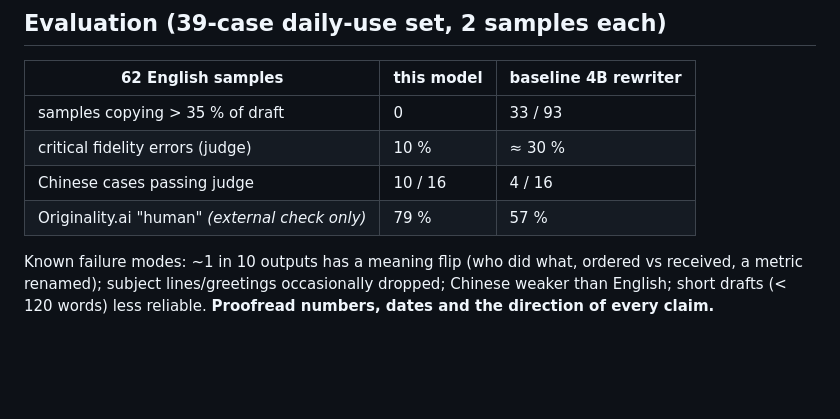
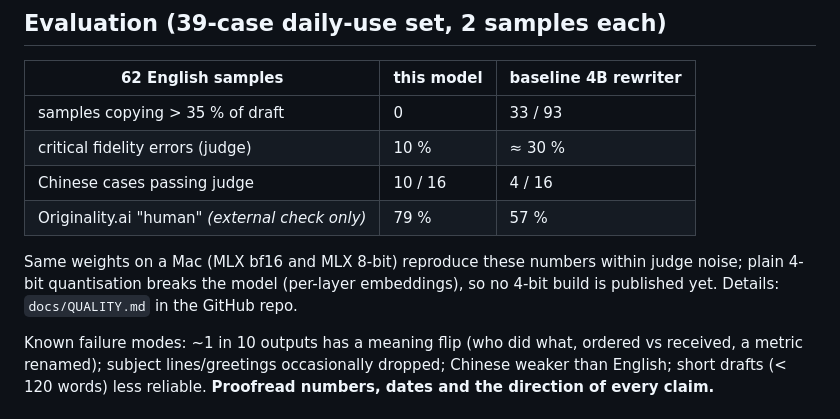
Before and after one commit to SuperLLMModel/humanizer-local-model, a Markdown page: docs/hf_model_card.md, the part around the change. Drawn GitHub-style; blank space fills up the shorter version.

```diff
--- a/docs/hf_model_card.md
+++ b/docs/hf_model_card.md
@@ -34,6 +34,8 @@ Rewrites AI-written drafts so they read like a person wrote them, keeping every
 | critical fidelity errors (judge) | 10 % | ≈ 30 % |
 | Chinese cases passing judge | 10 / 16 | 4 / 16 |
 | Originality.ai "human" *(external check only)* | 79 % | 57 % |
+
+Same weights on a Mac (MLX bf16 and MLX 8-bit) reproduce these numbers within judge noise; plain 4-bit quantisation breaks the model (per-layer embeddings), so no 4-bit build is published yet. Details: `docs/QUALITY.md` in the GitHub repo.
 
 Known failure modes: ~1 in 10 outputs has a meaning flip (who did what, ordered vs received, a metric renamed); subject lines/greetings occasionally dropped; Chinese weaker than English; short drafts (< 120 words) less reliable. **Proofread numbers, dates and the direction of every claim.**
 
```
Also changed, not shown: README.md (+4 -4 lines), docs/QUALITY.md (added, +38 -0 lines).
